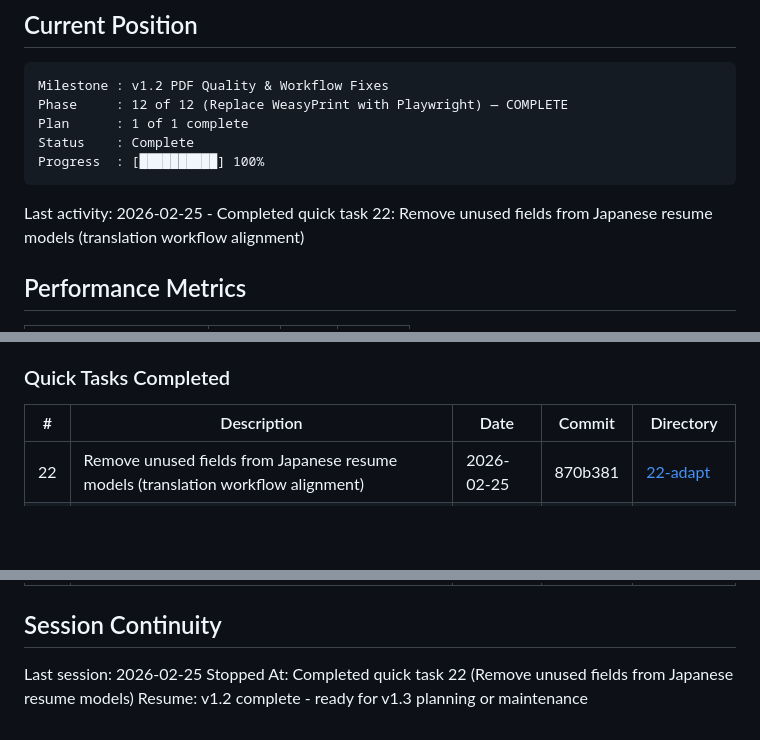
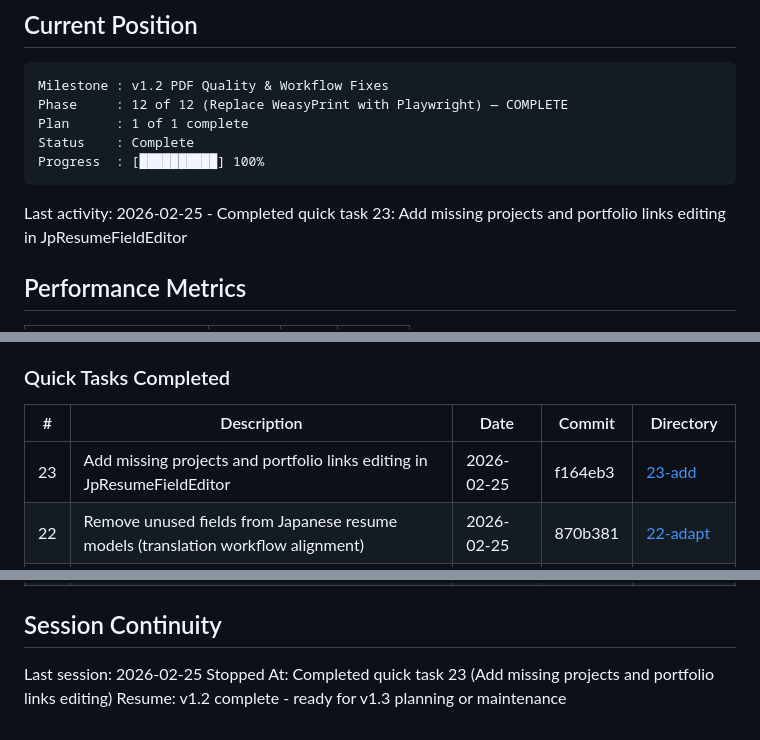
Before and after one commit to meltingBlue3/ai-resume-localizer, a Markdown page: .planning/STATE.md, 3 parts joined by grey strips. Drawn GitHub-style; blank space fills up the shorter version.

Commit message:
docs(quick-23): complete add missing projects and portfolio links editing

````diff
--- a/.planning/STATE.md
+++ b/.planning/STATE.md
@@ -17,7 +17,7 @@ Status    : Complete
 Progress  : [██████████] 100%
 ```
 
-Last activity: 2026-02-25 - Completed quick task 22: Remove unused fields from Japanese resume models (translation workflow alignment)
+Last activity: 2026-02-25 - Completed quick task 23: Add missing projects and portfolio links editing in JpResumeFieldEditor
 
 ## Performance Metrics
 
@@ -89,6 +89,7 @@ None.
 
 | # | Description | Date | Commit | Directory |
 |---|-------------|------|--------|-----------|
+| 23 | Add missing projects and portfolio links editing in JpResumeFieldEditor | 2026-02-25 | f164eb3 | [23-add](./quick/23-add-missing-projects-and-portfolio-links/) |
 | 22 | Remove unused fields from Japanese resume models (translation workflow alignment) | 2026-02-25 | 870b381 | [22-adapt](./quick/22-adapt-frontend-and-backend-for-translati/) |
 | 21 | Create ProjectEntry model for Dify extraction schema alignment | 2026-02-25 | 69fff14 | [21-validate](./quick/21-validate-frontend-backend-adapt-extracti/) |
 | 20 | Remove Tesseract Traditional Chinese support | 2026-02-25 | 45f4f27 | [20-tesseract](./quick/20-tesseract/) |
@@ -100,5 +101,5 @@ None.
 ## Session Continuity
 
 Last session: 2026-02-25
-Stopped At: Completed quick task 22 (Remove unused fields from Japanese resume models)
+Stopped At: Completed quick task 23 (Add missing projects and portfolio links editing)
 Resume: v1.2 complete - ready for v1.3 planning or maintenance
````
Also changed, not shown: 1 other file.
